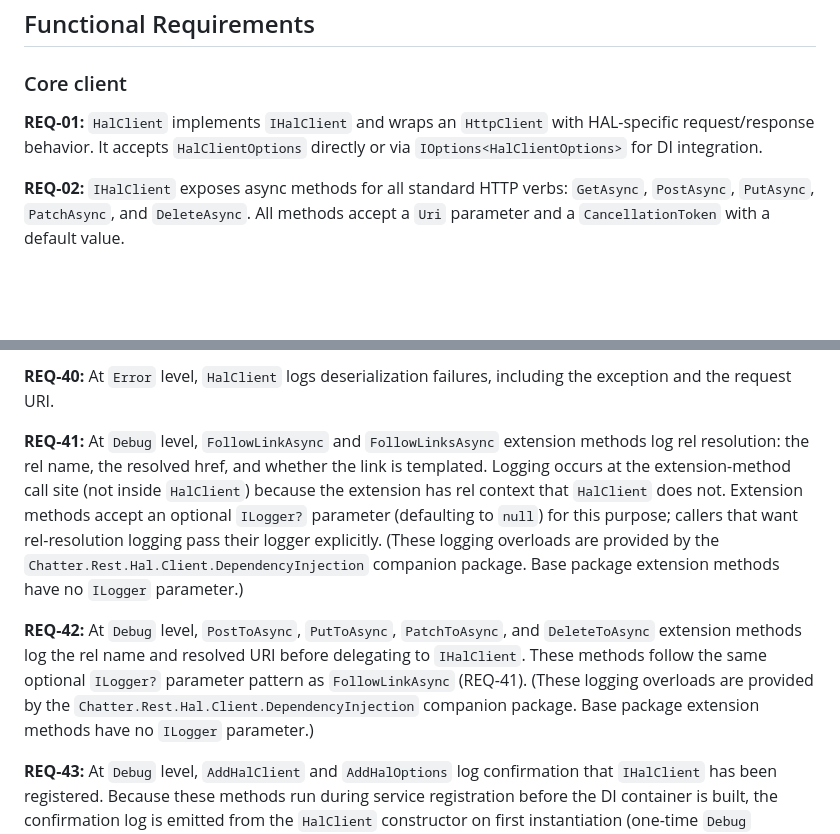
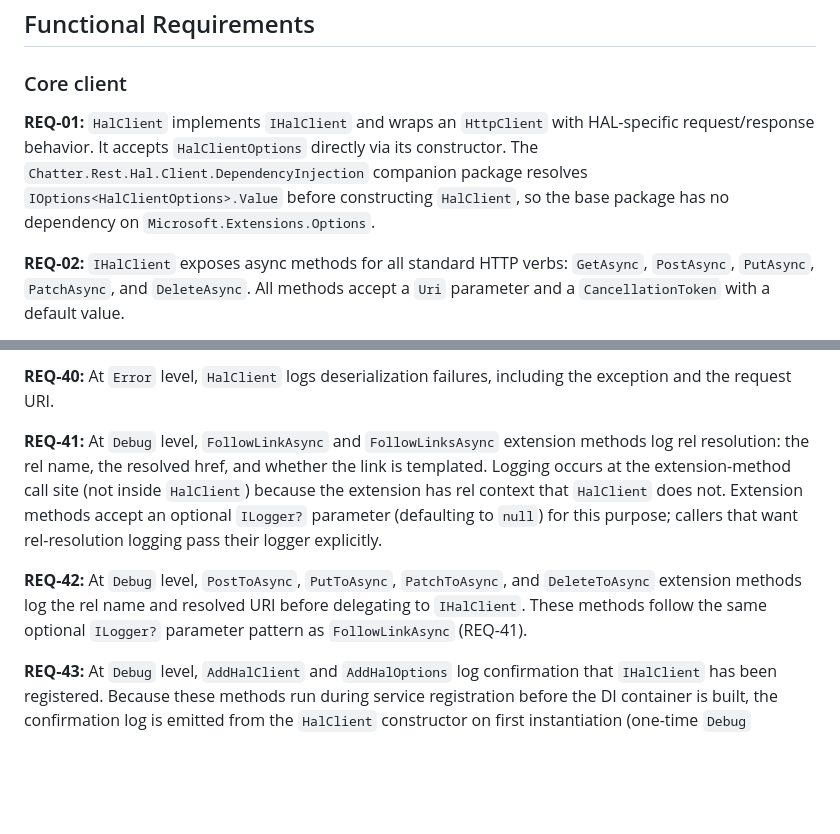
Before and after one commit to brenpike/Chatter.Rest.Hal, a Markdown page: docs/client/requirements.md, 2 parts joined by grey strips. Drawn GitHub-style; blank space fills up the shorter version.

Commit message:
docs(client): fix REQ-01 IOptions reference, remove DI-only logging qualifier
Findings addressed: #1 (REQ-01 no longer claims IOptions<T> in base constructor),
#4 partial (REQ-41 and REQ-42 drop DI companion parenthetical — ILogger? now
in base extension class since Logging.Abstractions is a base dep).

Co-Authored-By: Claude Sonnet 4.6 <noreply@anthropic.com>

```diff
--- a/docs/client/requirements.md
+++ b/docs/client/requirements.md
@@ -51,7 +51,7 @@ Already uses `Chatter.Rest.Hal` for building HAL documents server-side. Wants to
 
 ### Core client
 
-**REQ-01:** `HalClient` implements `IHalClient` and wraps an `HttpClient` with HAL-specific request/response behavior. It accepts `HalClientOptions` directly or via `IOptions<HalClientOptions>` for DI integration.
+**REQ-01:** `HalClient` implements `IHalClient` and wraps an `HttpClient` with HAL-specific request/response behavior. It accepts `HalClientOptions` directly via its constructor. The `Chatter.Rest.Hal.Client.DependencyInjection` companion package resolves `IOptions<HalClientOptions>.Value` before constructing `HalClient`, so the base package has no dependency on `Microsoft.Extensions.Options`.
 
 **REQ-02:** `IHalClient` exposes async methods for all standard HTTP verbs: `GetAsync`, `PostAsync`, `PutAsync`, `PatchAsync`, and `DeleteAsync`. All methods accept a `Uri` parameter and a `CancellationToken` with a default value.
 
@@ -166,9 +166,9 @@ Already uses `Chatter.Rest.Hal` for building HAL documents server-side. Wants to
 
 **REQ-40:** At `Error` level, `HalClient` logs deserialization failures, including the exception and the request URI.
 
-**REQ-41:** At `Debug` level, `FollowLinkAsync` and `FollowLinksAsync` extension methods log rel resolution: the rel name, the resolved href, and whether the link is templated. Logging occurs at the extension-method call site (not inside `HalClient`) because the extension has rel context that `HalClient` does not. Extension methods accept an optional `ILogger?` parameter (defaulting to `null`) for this purpose; callers that want rel-resolution logging pass their logger explicitly. (These logging overloads are provided by the `Chatter.Rest.Hal.Client.DependencyInjection` companion package. Base package extension methods have no `ILogger` parameter.)
+**REQ-41:** At `Debug` level, `FollowLinkAsync` and `FollowLinksAsync` extension methods log rel resolution: the rel name, the resolved href, and whether the link is templated. Logging occurs at the extension-method call site (not inside `HalClient`) because the extension has rel context that `HalClient` does not. Extension methods accept an optional `ILogger?` parameter (defaulting to `null`) for this purpose; callers that want rel-resolution logging pass their logger explicitly.
 
-**REQ-42:** At `Debug` level, `PostToAsync`, `PutToAsync`, `PatchToAsync`, and `DeleteToAsync` extension methods log the rel name and resolved URI before delegating to `IHalClient`. These methods follow the same optional `ILogger?` parameter pattern as `FollowLinkAsync` (REQ-41). (These logging overloads are provided by the `Chatter.Rest.Hal.Client.DependencyInjection` companion package. Base package extension methods have no `ILogger` parameter.)
+**REQ-42:** At `Debug` level, `PostToAsync`, `PutToAsync`, `PatchToAsync`, and `DeleteToAsync` extension methods log the rel name and resolved URI before delegating to `IHalClient`. These methods follow the same optional `ILogger?` parameter pattern as `FollowLinkAsync` (REQ-41).
 
 **REQ-43:** At `Debug` level, `AddHalClient` and `AddHalOptions` log confirmation that `IHalClient` has been registered. Because these methods run during service registration before the DI container is built, the confirmation log is emitted from the `HalClient` constructor on first instantiation (one-time `Debug` message: `"HalClient initialized"`).
 
```
